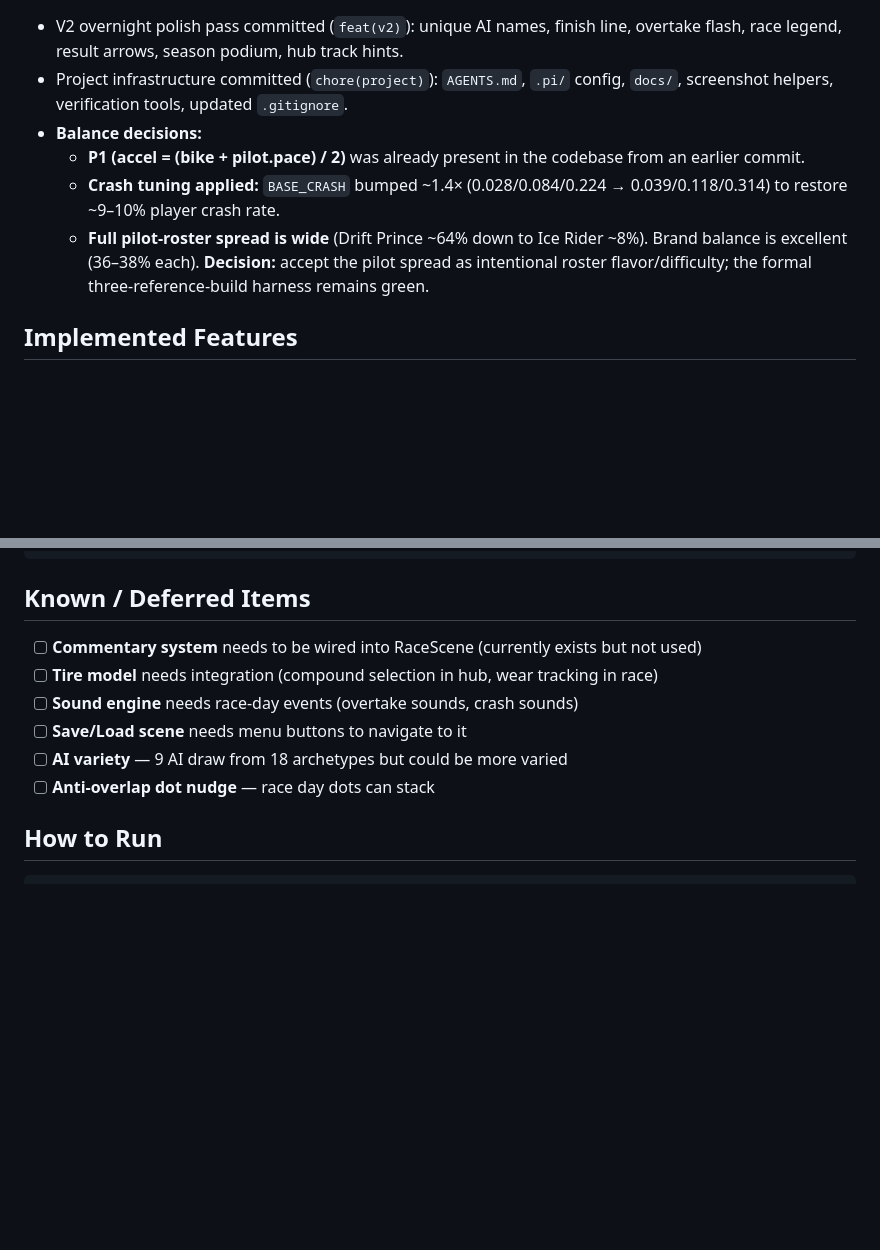
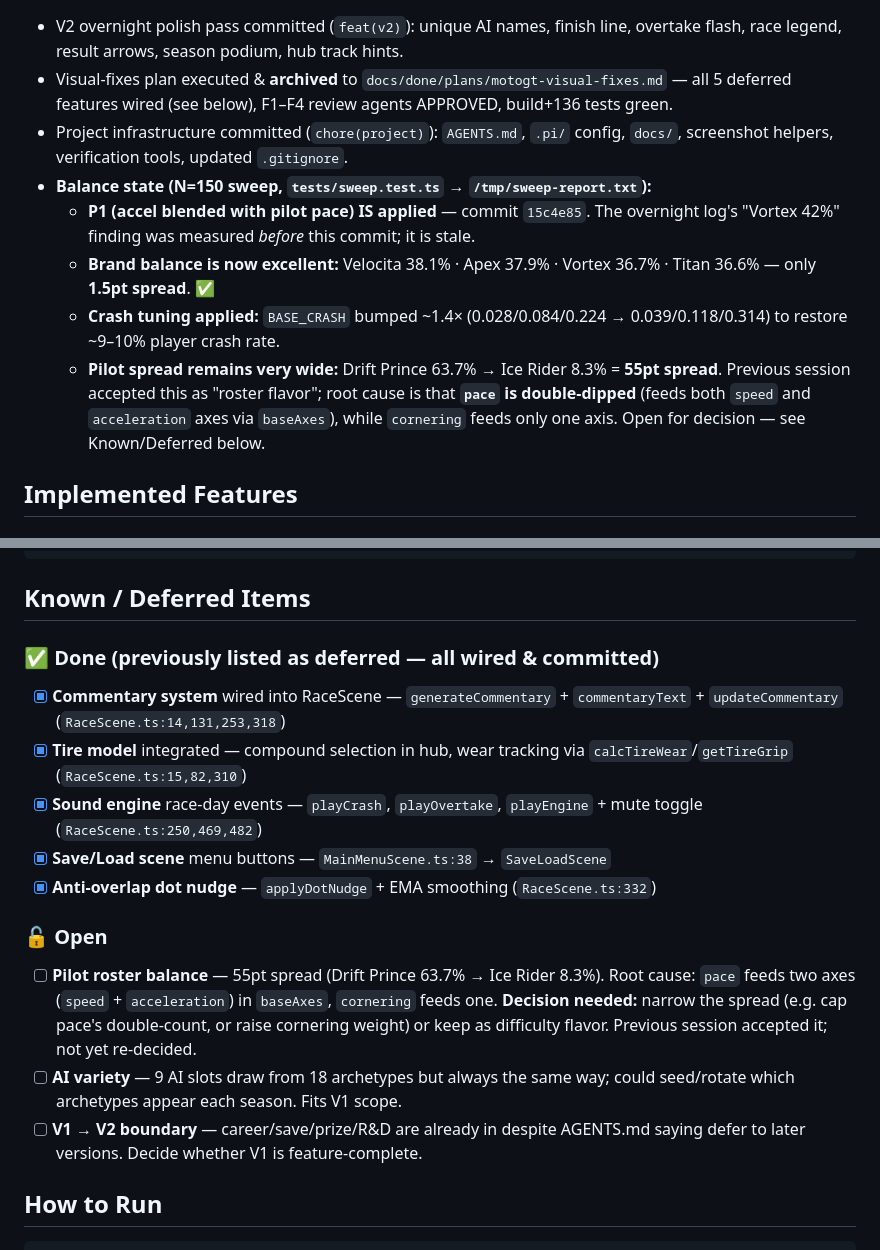
Before and after one commit to rodrigofalco/moto-gt, a Markdown page: TODO.md, 2 parts joined by grey strips. GitHub-like rendering; blank space fills up the shorter version.

Commit message:
docs: archive completed visual-fixes plan; correct TODO.md deferred items & balance state
- Move docs/plans/motogt-visual-fixes.md → docs/done/plans/ (F1-F4 APPROVED, all tasks done)
- TODO.md: mark 5 'deferred' features as done with file:line evidence (commentary, tires, sound, save/load, dot nudge)
- Correct stale P1 note: accel/pace blend IS applied (commit 15c4e85); overnight log 'Vortex 42%' was pre-blend
- Record current sweep numbers: brands balanced (1.5pt spread), pilot spread 55pt — root cause = pace double-dipped in baseAxes
- Add open items: pilot roster balance decision, AI variety, V1->V2 boundary

````diff
--- a/TODO.md
+++ b/TODO.md
@@ -11,9 +11,11 @@
 - V2 overnight polish pass committed (`feat(v2)`): unique AI names, finish line, overtake flash, race legend, result arrows, season podium, hub track hints.
+- Visual-fixes plan executed & **archived** to `docs/done/plans/motogt-visual-fixes.md` — all 5 deferred features wired (see below), F1–F4 review agents APPROVED, build+136 tests green.
 - Project infrastructure committed (`chore(project)`): `AGENTS.md`, `.pi/` config, `docs/`, screenshot helpers, verification tools, updated `.gitignore`.
-- **Balance decisions:**
-  - **P1 (accel = (bike + pilot.pace) / 2)** was already present in the codebase from an earlier commit.
+- **Balance state (N=150 sweep, `tests/sweep.test.ts` → `/tmp/sweep-report.txt`):**
+  - **P1 (accel blended with pilot pace) IS applied** — commit `15c4e85`. The overnight log's "Vortex 42%" finding was measured *before* this commit; it is stale.
+  - **Brand balance is now excellent:** Velocita 38.1% · Apex 37.9% · Vortex 36.7% · Titan 36.6% — only **1.5pt spread**. ✅
   - **Crash tuning applied:** `BASE_CRASH` bumped ~1.4× (0.028/0.084/0.224 → 0.039/0.118/0.314) to restore ~9–10% player crash rate.
-  - **Full pilot-roster spread is wide** (Drift Prince ~64% down to Ice Rider ~8%). Brand balance is excellent (36–38% each). **Decision:** accept the pilot spread as intentional roster flavor/difficulty; the formal three-reference-build harness remains green.
+  - **Pilot spread remains very wide:** Drift Prince 63.7% → Ice Rider 8.3% = **55pt spread**. Previous session accepted this as "roster flavor"; root cause is that **`pace` is double-dipped** (feeds both `speed` and `acceleration` axes via `baseAxes`), while `cornering` feeds only one axis. Open for decision — see Known/Deferred below.
 
 ## Implemented Features
 
@@ -110,12 +112,17 @@ src/
 
 ## Known / Deferred Items
 
-- [ ] **Commentary system** needs to be wired into RaceScene (currently exists but not used)
-- [ ] **Tire model** needs integration (compound selection in hub, wear tracking in race)
-- [ ] **Sound engine** needs race-day events (overtake sounds, crash sounds)
-- [ ] **Save/Load scene** needs menu buttons to navigate to it
-- [ ] **AI variety** — 9 AI draw from 18 archetypes but could be more varied
-- [ ] **Anti-overlap dot nudge** — race day dots can stack
+### ✅ Done (previously listed as deferred — all wired & committed)
+- [x] **Commentary system** wired into RaceScene — `generateCommentary` + `commentaryText` + `updateCommentary` (`RaceScene.ts:14,131,253,318`)
+- [x] **Tire model** integrated — compound selection in hub, wear tracking via `calcTireWear`/`getTireGrip` (`RaceScene.ts:15,82,310`)
+- [x] **Sound engine** race-day events — `playCrash`, `playOvertake`, `playEngine` + mute toggle (`RaceScene.ts:250,469,482`)
+- [x] **Save/Load scene** menu buttons — `MainMenuScene.ts:38` → `SaveLoadScene`
+- [x] **Anti-overlap dot nudge** — `applyDotNudge` + EMA smoothing (`RaceScene.ts:332`)
+
+### 🔓 Open
+- [ ] **Pilot roster balance** — 55pt spread (Drift Prince 63.7% → Ice Rider 8.3%). Root cause: `pace` feeds two axes (`speed` + `acceleration`) in `baseAxes`, `cornering` feeds one. **Decision needed:** narrow the spread (e.g. cap pace's double-count, or raise cornering weight) or keep as difficulty flavor. Previous session accepted it; not yet re-decided.
+- [ ] **AI variety** — 9 AI slots draw from 18 archetypes but always the same way; could seed/rotate which archetypes appear each season. Fits V1 scope.
+- [ ] **V1 → V2 boundary** — career/save/prize/R&D are already in despite AGENTS.md saying defer to later versions. Decide whether V1 is feature-complete.
 
 ## How to Run
 ```bash
````
Also changed, not shown: other parts of TODO.md (+1 -1 lines), 2 other files.
